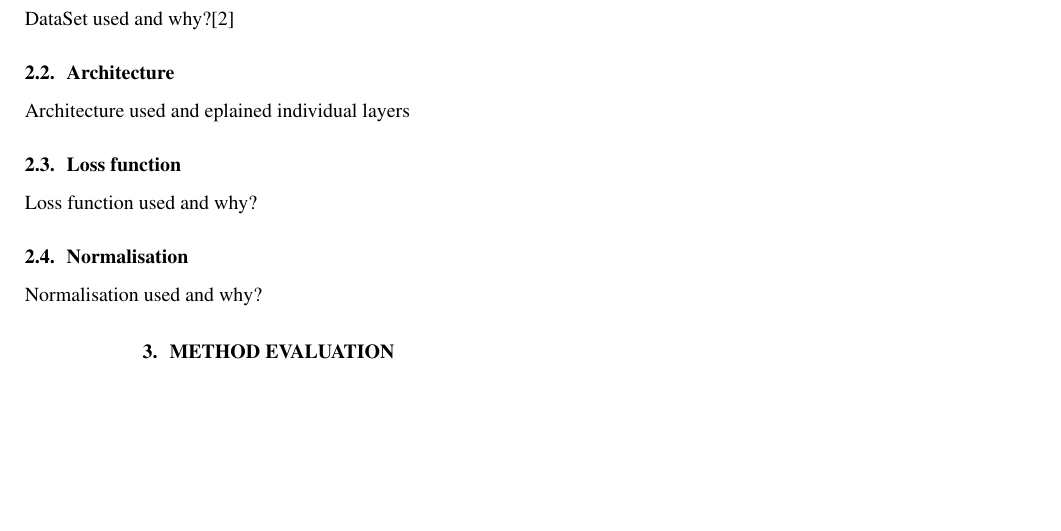
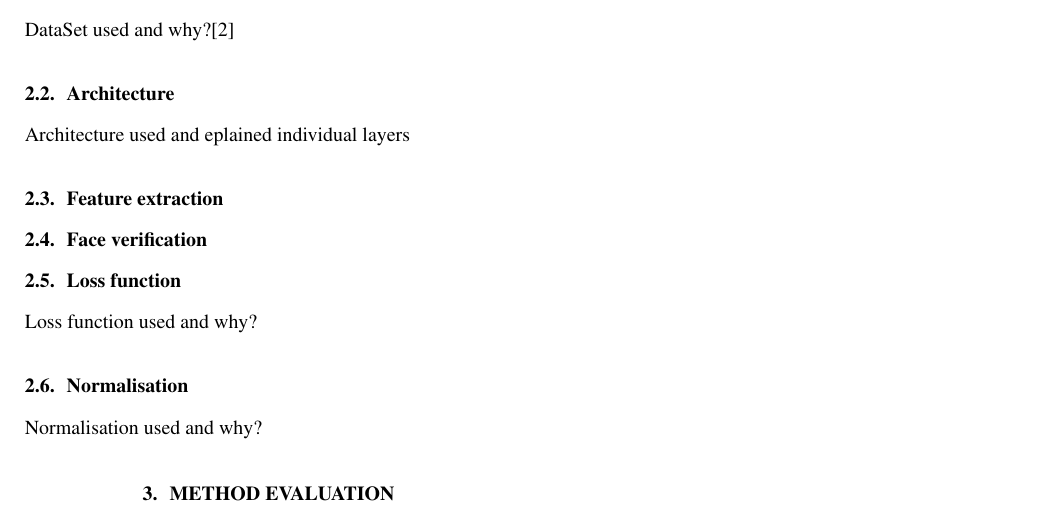
Before and after one commit to RossErskine/Face-recognition-CV, a LaTeX paper (CV_report/ppxre1_COMP4106.tex): part of the page, cut so that both start at the same text, the shorter picture padded with empty space. Compiled offline with pdfLaTeX.

Commit message:
sub headings added

```diff
--- a/CV_report/ppxre1_COMP4106.tex
+++ b/CV_report/ppxre1_COMP4106.tex
@@ -70,7 +70,11 @@ DataSet used and why?\cite{wang_deep_2021}
 \label{ssec:arch}
 Architecture used and eplained individual layers
 
+ \subsection{Feature extraction}
+\label{ssec:featex}
 
+ \subsection{Face verification}
+\label{ssec:face}
 
  \subsection{Loss function}
 \label{ssec:loss}
```
Also changed, not shown: CV_report/ppxre1_COMP4106.pdf, 1 other file.
